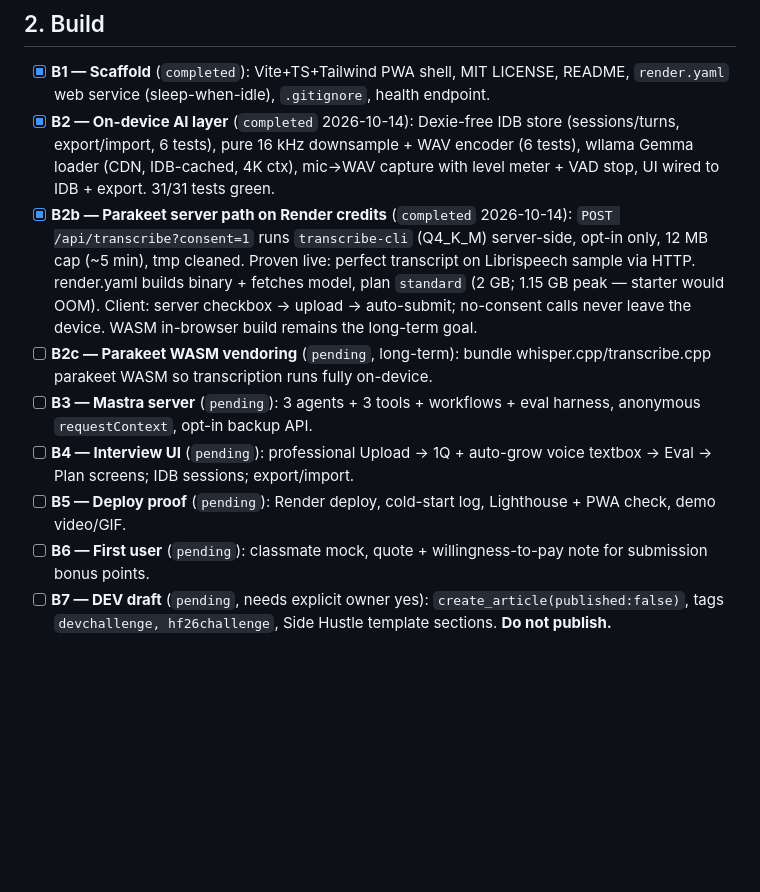
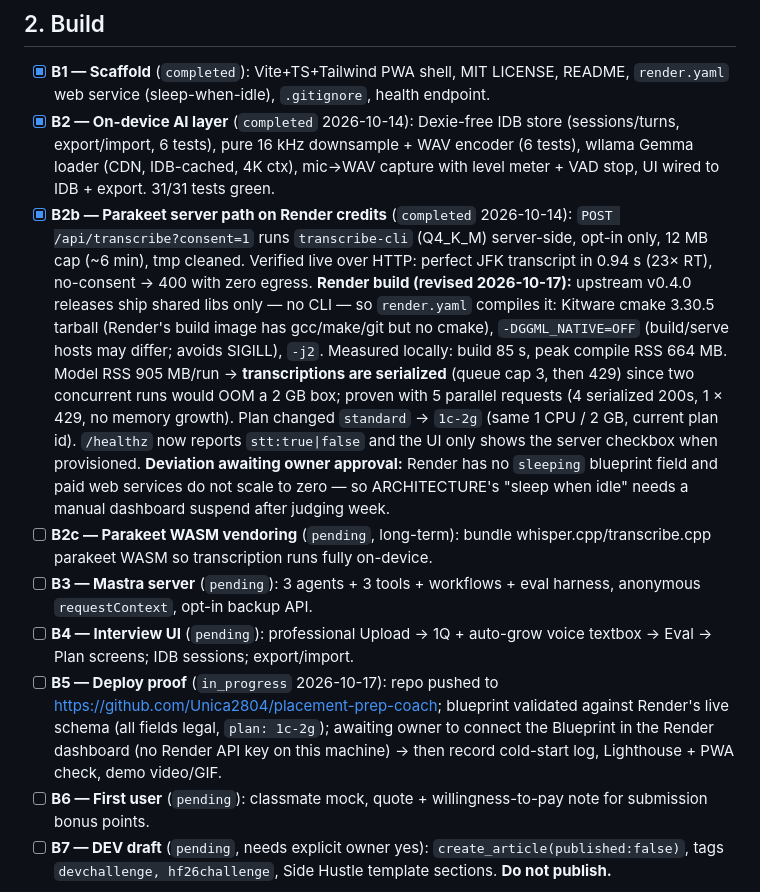
Before and after one commit to Unica2804/placement-prep-coach, a Markdown page: BACKLOG.md, the part around the change. GitHub-like rendering; blank space fills up the shorter version.

Commit message:
BACKLOG: record Parakeet-on-Render build facts, serialization, and sleep deviation

```diff
--- a/BACKLOG.md
+++ b/BACKLOG.md
@@ -13,11 +13,11 @@
 
 * [x] **B1 — Scaffold** (`completed`): Vite+TS+Tailwind PWA shell, MIT LICENSE, README, `render.yaml` web service (sleep-when-idle), `.gitignore`, health endpoint.
 * [x] **B2 — On-device AI layer** (`completed` 2026-10-14): Dexie-free IDB store (sessions/turns, export/import, 6 tests), pure 16 kHz downsample + WAV encoder (6 tests), wllama Gemma loader (CDN, IDB-cached, 4K ctx), mic→WAV capture with level meter + VAD stop, UI wired to IDB + export. 31/31 tests green.
-* [x] **B2b — Parakeet server path on Render credits** (`completed` 2026-10-14): `POST /api/transcribe?consent=1` runs `transcribe-cli` (Q4_K_M) server-side, opt-in only, 12 MB cap (~5 min), tmp cleaned. Proven live: perfect transcript on Librispeech sample via HTTP. render.yaml builds binary + fetches model, plan `standard` (2 GB; 1.15 GB peak — starter would OOM). Client: server checkbox → upload → auto-submit; no-consent calls never leave the device. WASM in-browser build remains the long-term goal.
+* [x] **B2b — Parakeet server path on Render credits** (`completed` 2026-10-14): `POST /api/transcribe?consent=1` runs `transcribe-cli` (Q4_K_M) server-side, opt-in only, 12 MB cap (~6 min), tmp cleaned. Verified live over HTTP: perfect JFK transcript in 0.94 s (23× RT), no-consent → 400 with zero egress. **Render build (revised 2026-10-17):** upstream v0.4.0 releases ship shared libs only — no CLI — so `render.yaml` compiles it: Kitware cmake 3.30.5 tarball (Render's build image has gcc/make/git but no cmake), `-DGGML_NATIVE=OFF` (build/serve hosts may differ; avoids SIGILL), `-j2`. Measured locally: build 85 s, peak compile RSS 664 MB. Model RSS 905 MB/run → **transcriptions are serialized** (queue cap 3, then 429) since two concurrent runs would OOM a 2 GB box; proven with 5 parallel requests (4 serialized 200s, 1 × 429, no memory growth). Plan changed `standard` → `1c-2g` (same 1 CPU / 2 GB, current plan id). `/healthz` now reports `stt:true|false` and the UI only shows the server checkbox when provisioned. **Deviation awaiting owner approval:** Render has no `sleeping` blueprint field and paid web services do not scale to zero — so ARCHITECTURE's "sleep when idle" needs a manual dashboard suspend after judging week.
 * [ ] **B2c — Parakeet WASM vendoring** (`pending`, long-term): bundle whisper.cpp/transcribe.cpp parakeet WASM so transcription runs fully on-device.
 * [ ] **B3 — Mastra server** (`pending`): 3 agents + 3 tools + workflows + eval harness, anonymous `requestContext`, opt-in backup API.
 * [ ] **B4 — Interview UI** (`pending`): professional Upload → 1Q + auto-grow voice textbox → Eval → Plan screens; IDB sessions; export/import.
-* [ ] **B5 — Deploy proof** (`pending`): Render deploy, cold-start log, Lighthouse + PWA check, demo video/GIF.
+* [ ] **B5 — Deploy proof** (`in_progress` 2026-10-17): repo pushed to https://github.com/Unica2804/placement-prep-coach; blueprint validated against Render's live schema (all fields legal, `plan: 1c-2g`); awaiting owner to connect the Blueprint in the Render dashboard (no Render API key on this machine) → then record cold-start log, Lighthouse + PWA check, demo video/GIF.
 * [ ] **B6 — First user** (`pending`): classmate mock, quote + willingness-to-pay note for submission bonus points.
 * [ ] **B7 — DEV draft** (`pending`, needs explicit owner yes): `create_article(published:false)`, tags `devchallenge, hf26challenge`, Side Hustle template sections. **Do not publish.**
 
```
